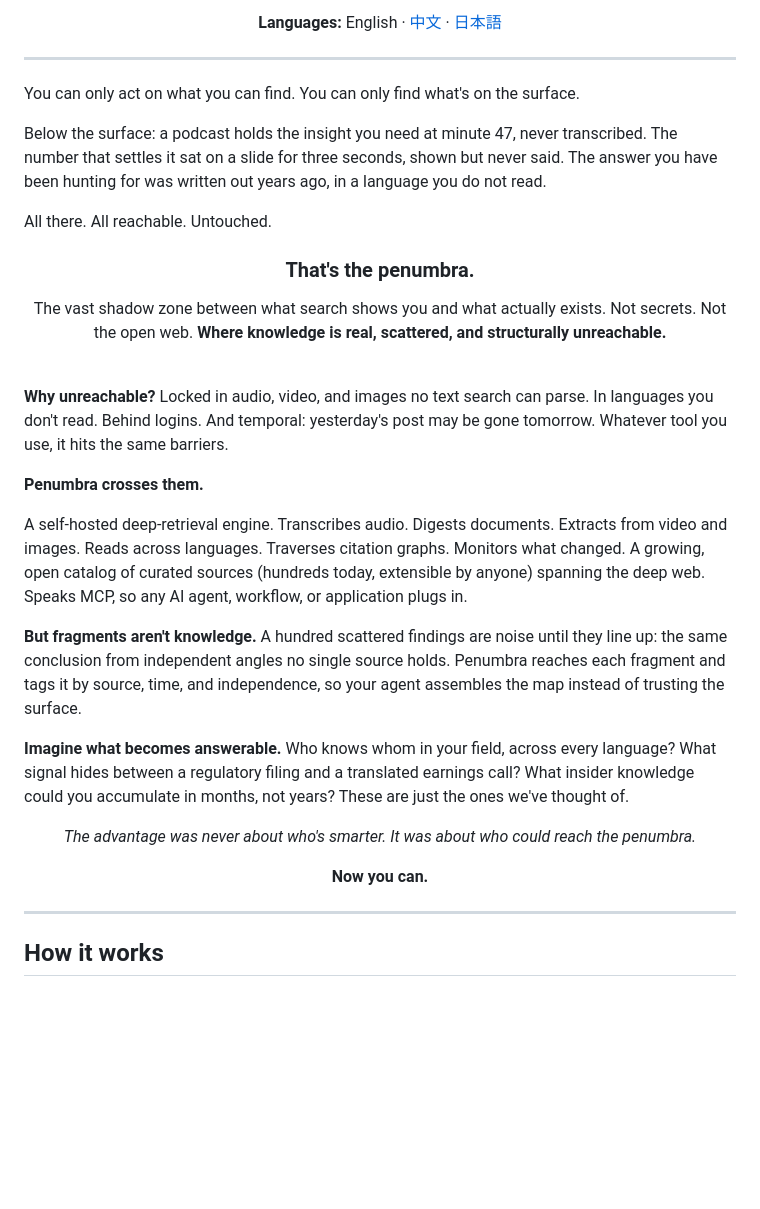
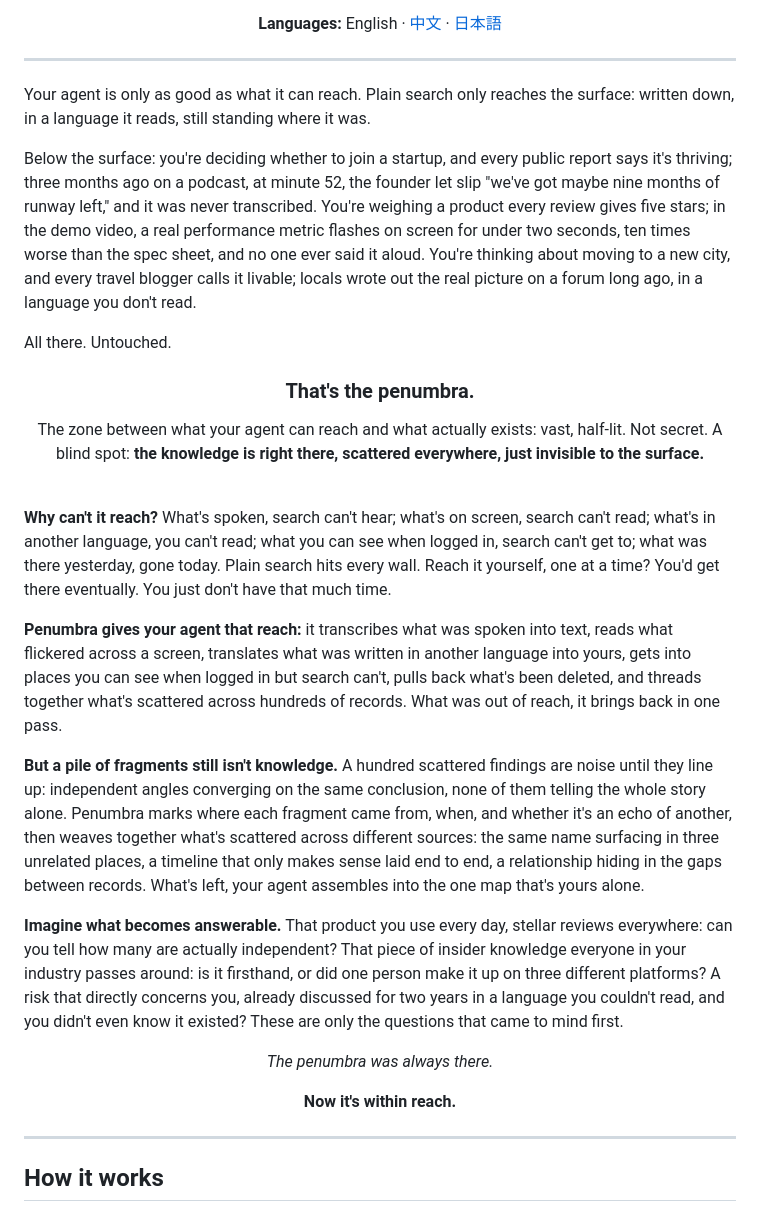
Before and after one commit to Battam1111/omniseek, a Markdown page: README.md, the part around the change. GitHub-like rendering; blank space fills up the shorter version.

```diff
--- a/README.md
+++ b/README.md
@@ -25,40 +25,37 @@ Self-hosted deep-retrieval MCP server for AI agents.
 
 ---
 
-You can only act on what you can find. You can only find what's on the surface.
+Your agent is only as good as what it can reach. Plain search only reaches the surface: written down, in a language it reads, still standing where it was.
 
-Below the surface: a podcast holds the insight you need at minute 47, never transcribed. The number that settles it sat on a slide for three seconds, shown but never said. The answer you have been hunting for was written out years ago, in a language you do not read.
+Below the surface: you're deciding whether to join a startup, and every public report says it's thriving; three months ago on a podcast, at minute 52, the founder let slip "we've got maybe nine months of runway left," and it was never transcribed. You're weighing a product every review gives five stars; in the demo video, a real performance metric flashes on screen for under two seconds, ten times worse than the spec sheet, and no one ever said it aloud. You're thinking about moving to a new city, and every travel blogger calls it livable; locals wrote out the real picture on a forum long ago, in a language you don't read.
 
-All there. All reachable. Untouched.
+All there. Untouched.
 
 <h3 align="center">That's the penumbra.</h3>
 
 <div align="center">
 
-The vast shadow zone between what search shows you and what actually exists.
-Not secrets. Not the open web.
-**Where knowledge is real, scattered, and structurally unreachable.**
+The zone between what your agent can reach and what actually exists: vast, half-lit.
+Not secret. A blind spot:
+**the knowledge is right there, scattered everywhere, just invisible to the surface.**
 
 </div>
 
 <br>
 
-**Why unreachable?** Locked in audio, video, and images no text search can parse. In languages you don't read. Behind logins. And temporal: yesterday's post may be gone tomorrow. Whatever tool you use, it hits the same barriers.
+**Why can't it reach?** What's spoken, search can't hear; what's on screen, search can't read; what's in another language, you can't read; what you can see when logged in, search can't get to; what was there yesterday, gone today. Plain search hits every wall. Reach it yourself, one at a time? You'd get there eventually. You just don't have that much time.
 
-**Penumbra crosses them.**
+**Penumbra gives your agent that reach:** it transcribes what was spoken into text, reads what flickered across a screen, translates what was written in another language into yours, gets into places you can see when logged in but search can't, pulls back what's been deleted, and threads together what's scattered across hundreds of records. What was out of reach, it brings back in one pass.
 
-A self-hosted deep-retrieval engine. Transcribes audio. Digests documents. Extracts from video and images. Reads across languages. Traverses citation graphs. Monitors what changed. A growing, open catalog of curated sources (hundreds today, extensible by anyone) spanning the deep web. Speaks MCP, so any AI agent, workflow, or application plugs in.
+**But a pile of fragments still isn't knowledge.** A hundred scattered findings are noise until they line up: independent angles converging on the same conclusion, none of them telling the whole story alone. Penumbra marks where each fragment came from, when, and whether it's an echo of another, then weaves together what's scattered across different sources: the same name surfacing in three unrelated places, a timeline that only makes sense laid end to end, a relationship hiding in the gaps between records. What's left, your agent assembles into the one map that's yours alone.
 
-**But fragments aren't knowledge.** A hundred scattered findings are noise until they line up: the same conclusion from independent angles no single source holds. Penumbra reaches each fragment and tags it by source, time, and independence, so your agent assembles the map instead of trusting the surface.
-
-**Imagine what becomes answerable.** Who knows whom in your field, across every language? What signal hides between a regulatory filing and a translated earnings call? What insider knowledge could you accumulate in months, not years? These are just the ones we've thought of.
+**Imagine what becomes answerable.** That product you use every day, stellar reviews everywhere: can you tell how many are actually independent? That piece of insider knowledge everyone in your industry passes around: is it firsthand, or did one person make it up on three different platforms? A risk that directly concerns you, already discussed for two years in a language you couldn't read, and you didn't even know it existed? These are only the questions that came to mind first.
 
 <div align="center">
 
-*The advantage was never about who's smarter.*
-*It was about who could reach the penumbra.*
+*The penumbra was always there.*
 
-**Now you can.**
+**Now it's within reach.**
 
 </div>
 
```
Also changed, not shown: docs/i18n/README_ja.md (+12 -15 lines), docs/i18n/README_zh.md (+12 -15 lines).
